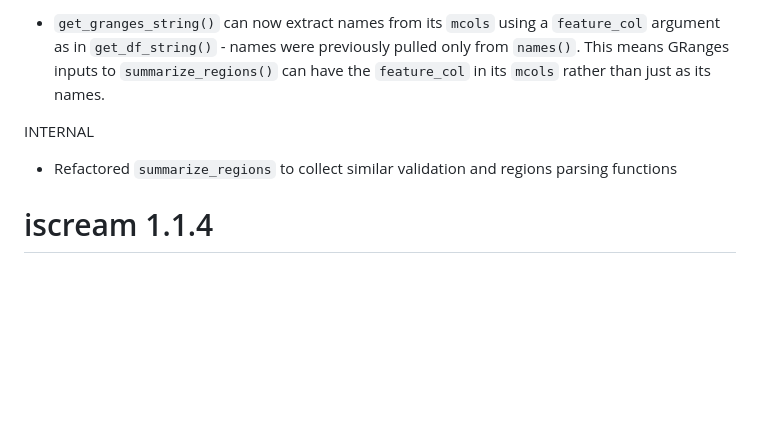
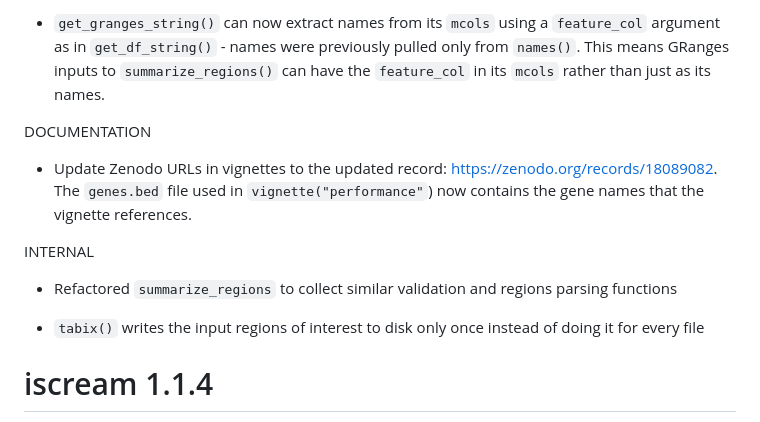
Before and after one commit to huishenlab/iscream, a Markdown page: NEWS.md, the part around the change. Drawn GitHub-style; blank space fills up the shorter version.

Commit message:
chore(NEWS): update

```diff
--- a/NEWS.md
+++ b/NEWS.md
@@ -45,10 +45,21 @@ ENHANCEMENTS
   `summarize_regions()` can have the `feature_col` in its `mcols` rather than
   just as its names.
 
+DOCUMENTATION
+
+- Update Zenodo URLs in vignettes to the updated record:
+  <https://zenodo.org/records/18089082>. The `genes.bed` file used in
+  `vignette("performance"`) now contains the gene names that the vignette
+  references.
+
 INTERNAL
 
 - Refactored `summarize_regions` to collect similar validation and regions
   parsing functions
+
+- `tabix()` writes the input regions of interest to disk only once instead of
+  doing it for every file
+
 
 # iscream 1.1.4
 
```
